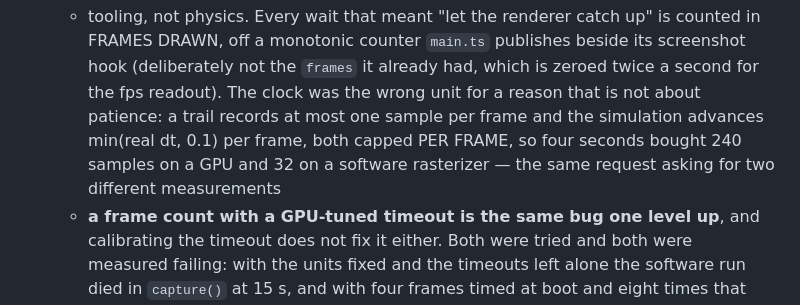
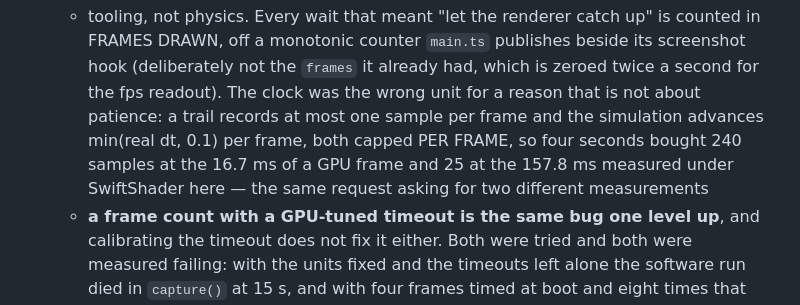
Before and after one commit to BoykoNeov/black-hole-lab, a Markdown page: docs/ROADMAP.md, the part around the change. Rendered like a GitHub page.

```diff
--- a/docs/ROADMAP.md
+++ b/docs/ROADMAP.md
@@ -239,9 +239,10 @@ Units are geometrized (G = c = M = 1) throughout.
       which is zeroed twice a second for the fps readout). The clock was the
       wrong unit for a reason that is not about patience: a trail records at
       most one sample per frame and the simulation advances min(real dt, 0.1)
-      per frame, both capped PER FRAME, so four seconds bought 240 samples on a
-      GPU and 32 on a software rasterizer — the same request asking for two
-      different measurements
+      per frame, both capped PER FRAME, so four seconds bought 240 samples at
+      the 16.7 ms of a GPU frame and 25 at the 157.8 ms measured under
+      SwiftShader here — the same request asking for two different
+      measurements
     - **a frame count with a GPU-tuned timeout is the same bug one level up**,
       and calibrating the timeout does not fix it either. Both were tried and
       both were measured failing: with the units fixed and the timeouts left
```
Also changed, not shown: docs/DESIGN.md (+4 -4 lines).
